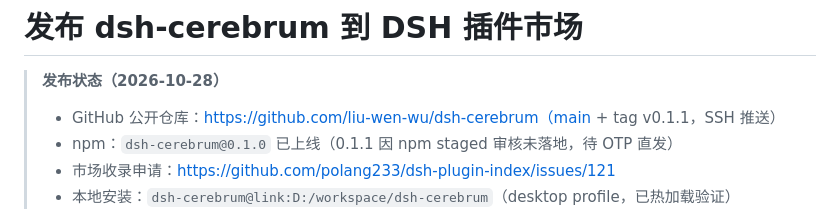
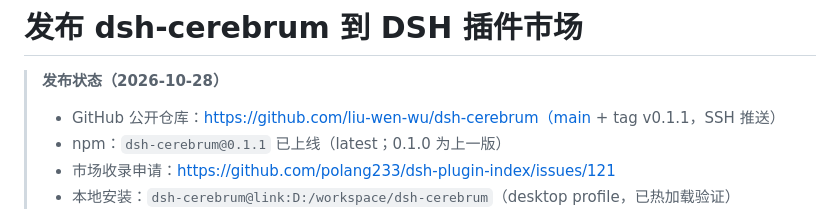
Before and after one commit to liu-wen-wu/dsh-cerebrum, a Markdown page: docs/publish.md, the part around the change. Drawn GitHub-style.

Commit message:
docs: npm 0.1.1 is live

```diff
--- a/docs/publish.md
+++ b/docs/publish.md
@@ -2,7 +2,7 @@
 
 > **发布状态（2026-10-28）**
 > - GitHub 公开仓库：https://github.com/liu-wen-wu/dsh-cerebrum（main + tag v0.1.1，SSH 推送）
-> - npm：`dsh-cerebrum@0.1.0` 已上线（0.1.1 因 npm staged 审核未落地，待 OTP 直发）
+> - npm：`dsh-cerebrum@0.1.1` 已上线（latest；0.1.0 为上一版）
 > - 市场收录申请：https://github.com/polang233/dsh-plugin-index/issues/121
 > - 本地安装：`dsh-cerebrum@link:D:/workspace/dsh-cerebrum`（desktop profile，已热加载验证）
 
```
